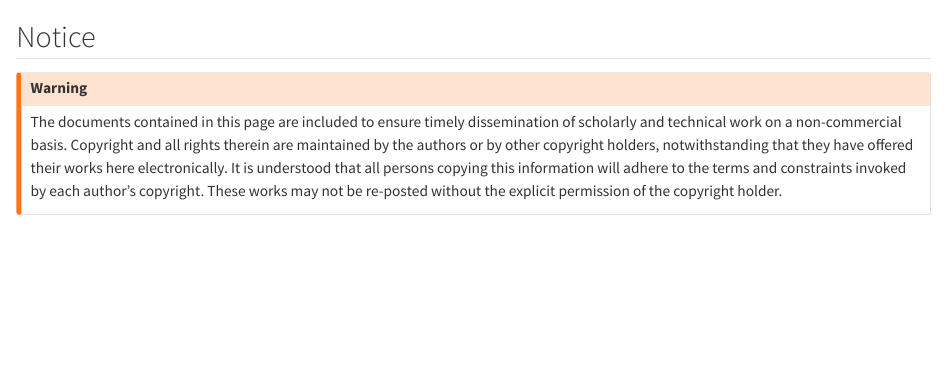
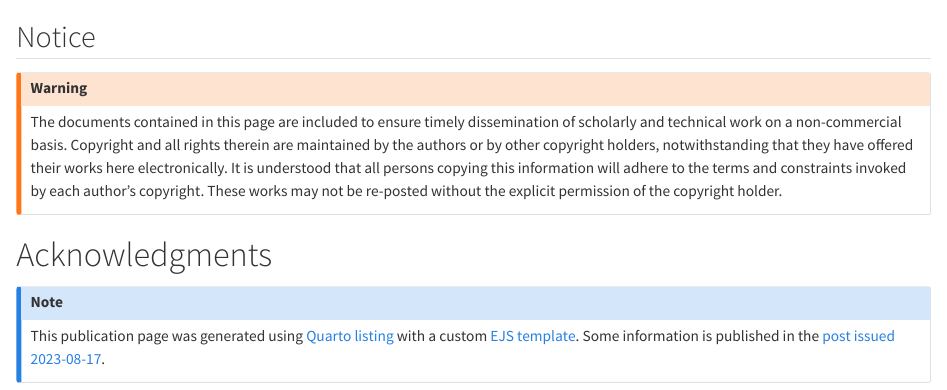
Before and after one commit to dfolio/dfolio-website, a Quarto document (publications/_footer.qmd): the page in a window 1100 px wide, from its top. Rendered offline with R 4.5, knitr and Pandoc in place of Quarto, with nearby package versions.

```diff
--- a/publications/_footer.qmd
+++ b/publications/_footer.qmd
@@ -11,3 +11,8 @@
 works may not be re-posted without the explicit permission of the copyright
 holder.
 :::
+
+# Acknowledgments {.appendix}
+:::{.callout-note}
+This publication page was generated using [Quarto listing](https://quarto.org/docs/websites/website-listings.html "Documentation about document Listings")  with a custom [EJS template](https://ejs.co/). Some information is published in the [post issued 2023-08-17](../posts/2023/2023-08-17_publications.qmd).
+:::
```
Also changed, not shown: posts/2023/2023-08-17_publications.qmd (+1 -1 lines), publications/index.qmd (+2 -0 lines).
